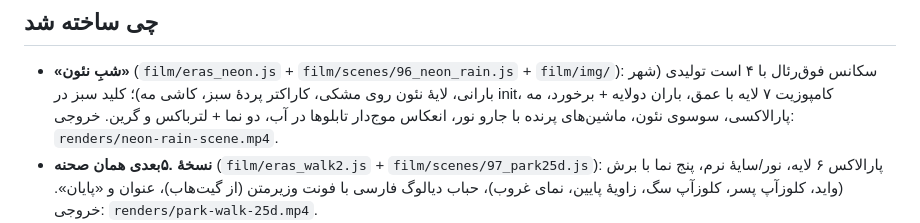
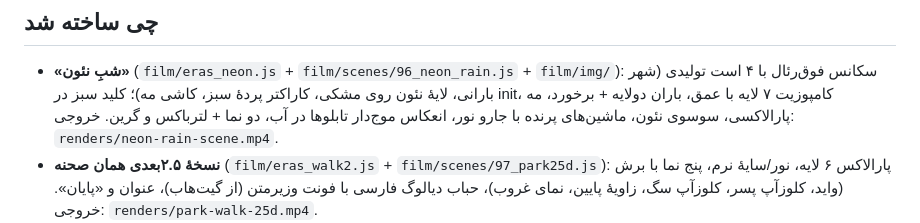
Before and after one commit to danmillman008-hub/my-first, a Markdown page: art-motion-test/README.md, the part around the change. Drawn GitHub-style.

Commit message:
fix readme typo
Co-authored-by: arena-agent <297053741+arena-agent@users.noreply.github.com>

```diff
--- a/art-motion-test/README.md
+++ b/art-motion-test/README.md
@@ -12,7 +12,7 @@ agent-TTY ندارد، کلونِ مستقیم + overlay معادلِ همان
   کلید سبز در init، کامپوزیت ۷ لایه با عمق، باران دولایه + برخورد، مه پارالاکسی، سوسوی نئون،
   ماشین‌های پرنده با جارو نور، انعکاس موج‌دار تابلوها در آب، دو نما + لترباکس و گرین.
   خروجی: `renders/neon-rain-scene.mp4`.
-- **نسخهٔ .۵بعدی همان صحنه** (`film/eras_walk2.js` + `film/scenes/97_park25d.js`):
+- **نسخهٔ ۲.۵بعدی همان صحنه** (`film/eras_walk2.js` + `film/scenes/97_park25d.js`):
   پارالاکس ۶ لایه، نور/سایهٔ نرم، پنج نما با برش (واید، کلوزآپ پسر، کلوزآپ سگ، زاویهٔ پایین، نمای غروب)،
   حباب دیالوگ فارسی با فونت وزیرمتن (از گیت‌هاب)، عنوان و «پایان». خروجی: `renders/park-walk-25d.mp4`.
 - **انیمیشن پیکسلی «قدم زدن در پارک»** (`film/eras_walk.js` + `film/scenes/98_pixel_park.js`):
```
